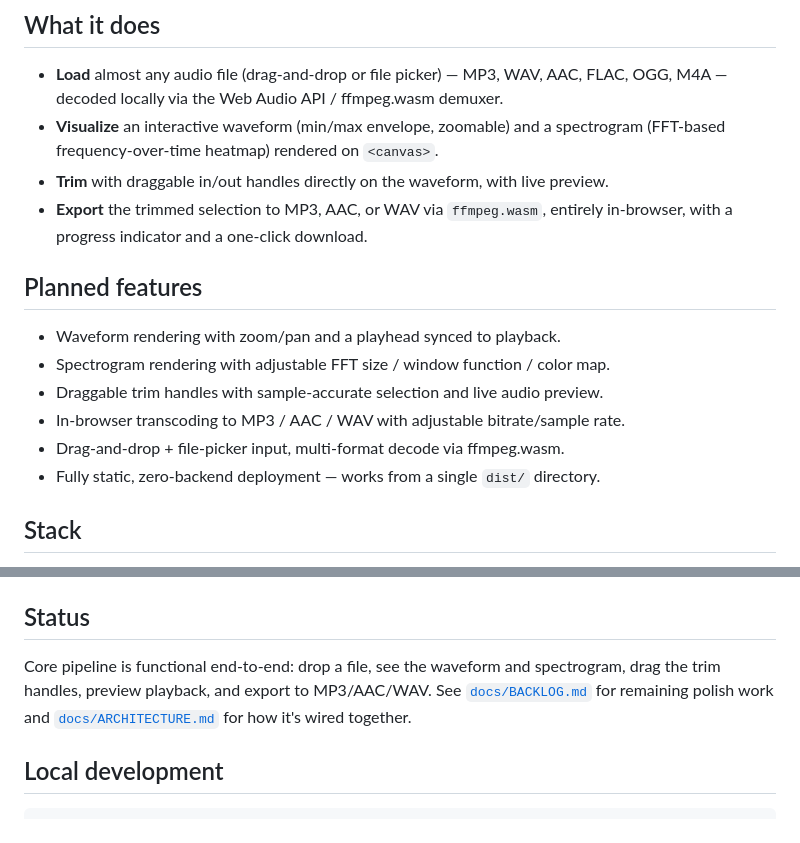
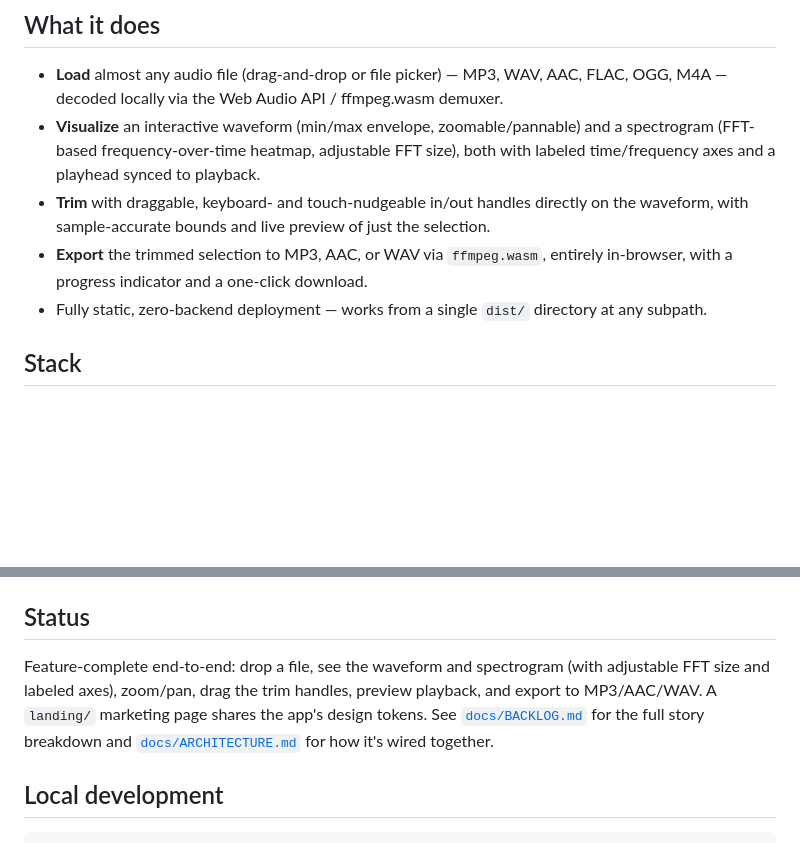
Before and after one commit to ctkrug/waveform-forge, a Markdown page: README.md, 2 parts joined by grey strips. Drawn GitHub-style; blank space fills up the shorter version.

Commit message:
docs: update README now that the backlog is fully checked off
Drops the stale "planned features" list (those all shipped) and
mentions the FFT-size control, axis labels, and the landing/ page.

```diff
--- a/README.md
+++ b/README.md
@@ -20,20 +20,15 @@ Web Audio API. Your file never leaves the browser tab.
 
 - **Load** almost any audio file (drag-and-drop or file picker) — MP3, WAV, AAC, FLAC,
   OGG, M4A — decoded locally via the Web Audio API / ffmpeg.wasm demuxer.
-- **Visualize** an interactive waveform (min/max envelope, zoomable) and a spectrogram
-  (FFT-based frequency-over-time heatmap) rendered on `<canvas>`.
-- **Trim** with draggable in/out handles directly on the waveform, with live preview.
+- **Visualize** an interactive waveform (min/max envelope, zoomable/pannable) and a
+  spectrogram (FFT-based frequency-over-time heatmap, adjustable FFT size), both with
+  labeled time/frequency axes and a playhead synced to playback.
+- **Trim** with draggable, keyboard- and touch-nudgeable in/out handles directly on the
+  waveform, with sample-accurate bounds and live preview of just the selection.
 - **Export** the trimmed selection to MP3, AAC, or WAV via `ffmpeg.wasm`, entirely
   in-browser, with a progress indicator and a one-click download.
-
-## Planned features
-
-- Waveform rendering with zoom/pan and a playhead synced to playback.
-- Spectrogram rendering with adjustable FFT size / window function / color map.
-- Draggable trim handles with sample-accurate selection and live audio preview.
-- In-browser transcoding to MP3 / AAC / WAV with adjustable bitrate/sample rate.
-- Drag-and-drop + file-picker input, multi-format decode via ffmpeg.wasm.
-- Fully static, zero-backend deployment — works from a single `dist/` directory.
+- Fully static, zero-backend deployment — works from a single `dist/` directory at any
+  subpath.
 
 ## Stack
 
@@ -51,9 +46,10 @@ See [`docs/VISION.md`](docs/VISION.md) for the full design rationale and
 
 ## Status
 
-Core pipeline is functional end-to-end: drop a file, see the waveform and spectrogram,
-drag the trim handles, preview playback, and export to MP3/AAC/WAV. See
-[`docs/BACKLOG.md`](docs/BACKLOG.md) for remaining polish work and
+Feature-complete end-to-end: drop a file, see the waveform and spectrogram (with
+adjustable FFT size and labeled axes), zoom/pan, drag the trim handles, preview
+playback, and export to MP3/AAC/WAV. A `landing/` marketing page shares the app's
+design tokens. See [`docs/BACKLOG.md`](docs/BACKLOG.md) for the full story breakdown and
 [`docs/ARCHITECTURE.md`](docs/ARCHITECTURE.md) for how it's wired together.
 
 ## Local development
```
